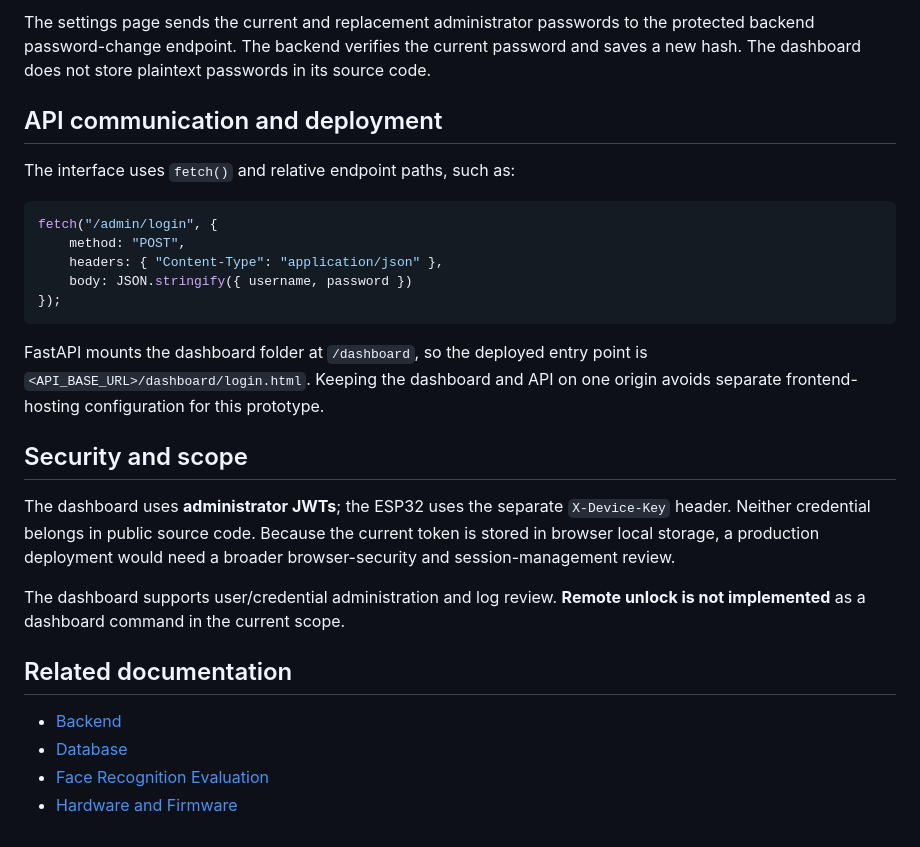
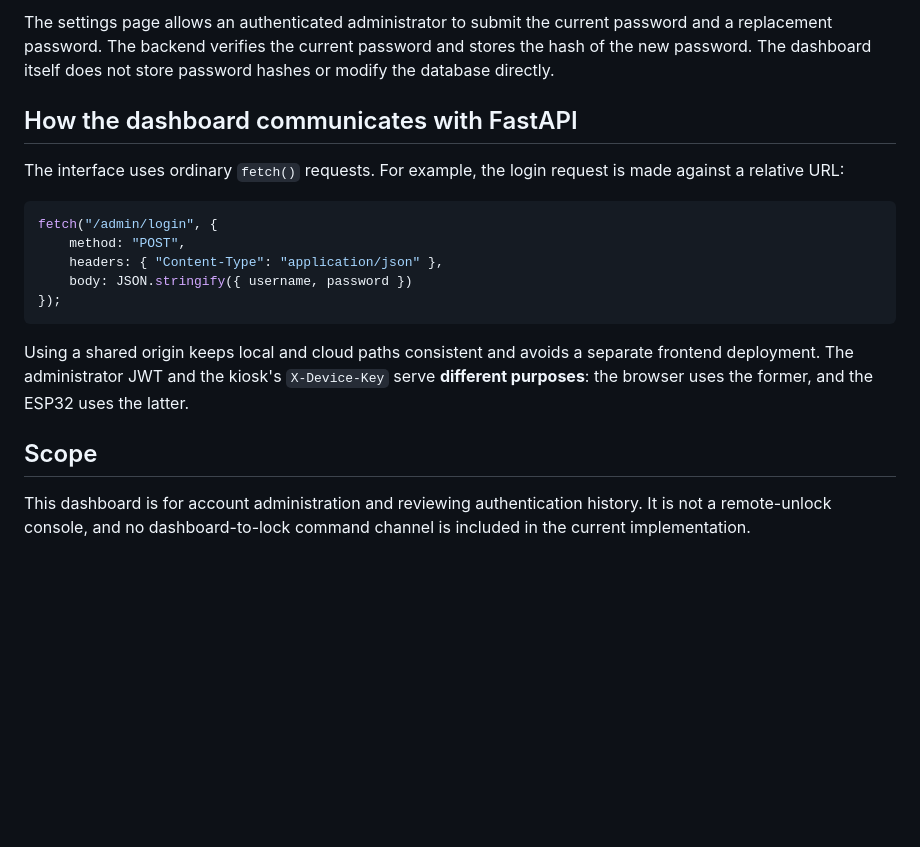
Before and after one commit to mjdakkak/Biometric_Access_Control_System, a Markdown page: dashboard/README.md, the part around one of its changes. GitHub-like rendering; blank space fills up the shorter version.

````diff
--- a/dashboard/README.md
+++ b/dashboard/README.md
@@ -66,9 +58,9 @@ A `SUCCESS` record means **authentication was approved by the backend**. It shou
 
-The settings page sends the current and replacement administrator passwords to the protected backend password-change endpoint. The backend verifies the current password and saves a new hash. The dashboard does not store plaintext passwords in its source code.
+The settings page allows an authenticated administrator to submit the current password and a replacement password. The backend verifies the current password and stores the hash of the new password. The dashboard itself does not store password hashes or modify the database directly.
 
-## API communication and deployment
+## How the dashboard communicates with FastAPI
 
-The interface uses `fetch()` and relative endpoint paths, such as:
+The interface uses ordinary `fetch()` requests. For example, the login request is made against a relative URL:
 
 ```javascript
 fetch("/admin/login", {
@@ -78,17 +70,8 @@ fetch("/admin/login", {
 });
 ```
 
-FastAPI mounts the dashboard folder at `/dashboard`, so the deployed entry point is `<API_BASE_URL>/dashboard/login.html`. Keeping the dashboard and API on one origin avoids separate frontend-hosting configuration for this prototype.
+Using a shared origin keeps local and cloud paths consistent and avoids a separate frontend deployment. The administrator JWT and the kiosk's `X-Device-Key` serve **different purposes**: the browser uses the former, and the ESP32 uses the latter.
 
-## Security and scope
+## Scope
 
-The dashboard uses **administrator JWTs**; the ESP32 uses the separate `X-Device-Key` header. Neither credential belongs in public source code. Because the current token is stored in browser local storage, a production deployment would need a broader browser-security and session-management review.
-
-The dashboard supports user/credential administration and log review. **Remote unlock is not implemented** as a dashboard command in the current scope.
-
-## Related documentation
-
-- [Backend](../backend/README.md)
-- [Database](../database/README.md)
-- [Face Recognition Evaluation](../ml/README.md)
-- [Hardware and Firmware](../hardware/README.md)
+This dashboard is for account administration and reviewing authentication history. It is not a remote-unlock console, and no dashboard-to-lock command channel is included in the current implementation.
````
Also changed, not shown: other parts of dashboard/README.md (+25 -33 lines).
